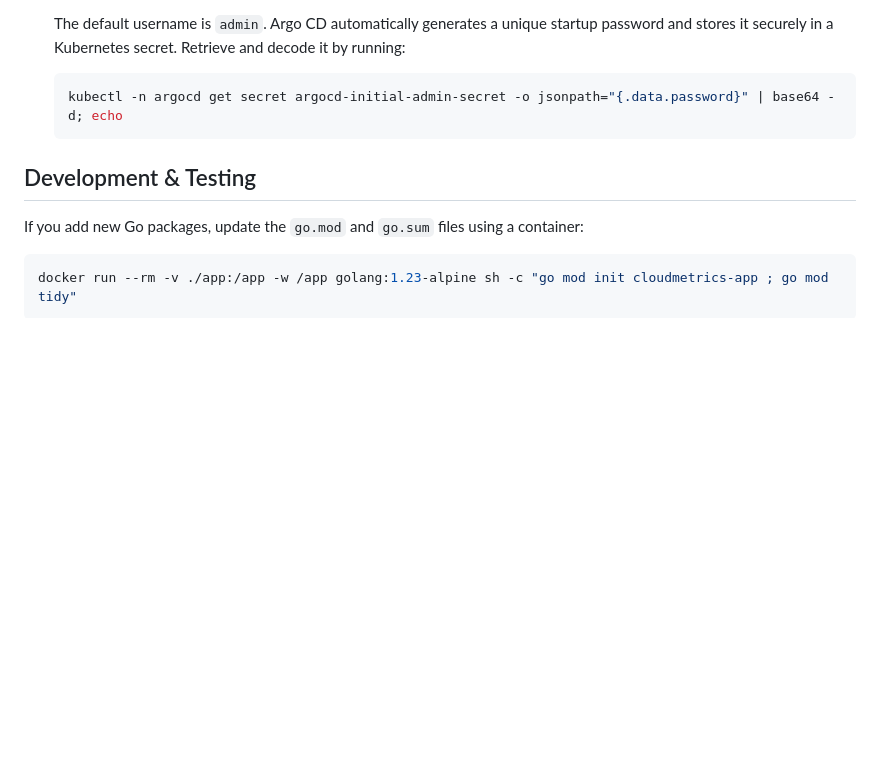
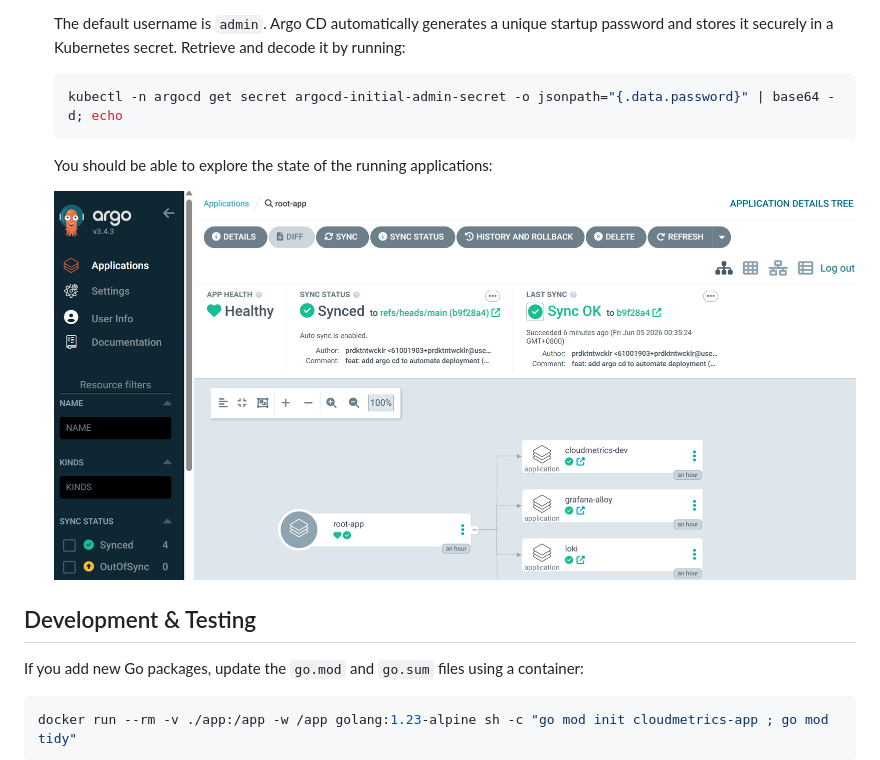
Before and after one commit to prdktntwcklr/cloudmetrics, a Markdown page: README.md, the part around the change. Drawn GitHub-style; pictures changed too: images/argocd.png (added); blank space fills up the shorter version.

Commit message:
docs: add argo cd ui image

````diff
--- a/README.md
+++ b/README.md
@@ -86,6 +86,10 @@ appears, visit http://localhost:8080/metrics to see the raw Prometheus format.
     kubectl -n argocd get secret argocd-initial-admin-secret -o jsonpath="{.data.password}" | base64 -d; echo
     ```
 
+    You should be able to explore the state of the running applications:
+
+    ![Argo CD UI](images/argocd.png)
+
 ## Development & Testing
 
 If you add new Go packages, update the `go.mod` and `go.sum` files using a
````
